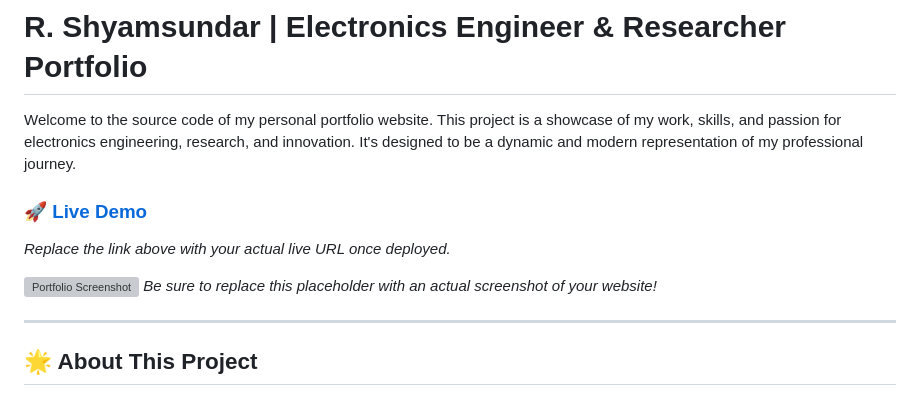
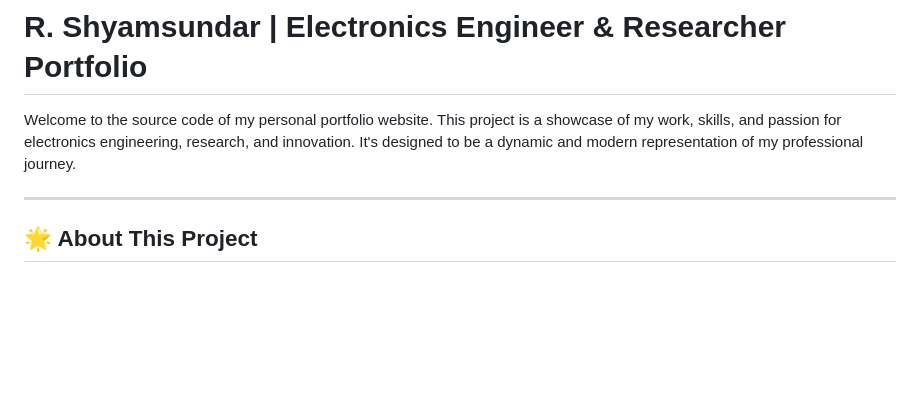
Before and after one commit to shyamsundaraghu/shyamsundar-portfolio, a Markdown page: README.md, the part around the change. GitHub-like rendering; blank space fills up the shorter version; grey boxes are pictures that could not be loaded.

```diff
--- a/README.md
+++ b/README.md
@@ -2,11 +2,7 @@
 
 Welcome to the source code of my personal portfolio website. This project is a showcase of my work, skills, and passion for electronics engineering, research, and innovation. It's designed to be a dynamic and modern representation of my professional journey.
 
-### **[🚀 Live Demo](https://your-username.github.io/your-repo-name/)**
-*Replace the link above with your actual live URL once deployed.*
 
-![Portfolio Screenshot](https://via.placeholder.com/1200x600/1e1e1e/00bfff?text=Portfolio+Website+Screenshot)
-*Be sure to replace this placeholder with an actual screenshot of your website!*
 
 ---
 
```
